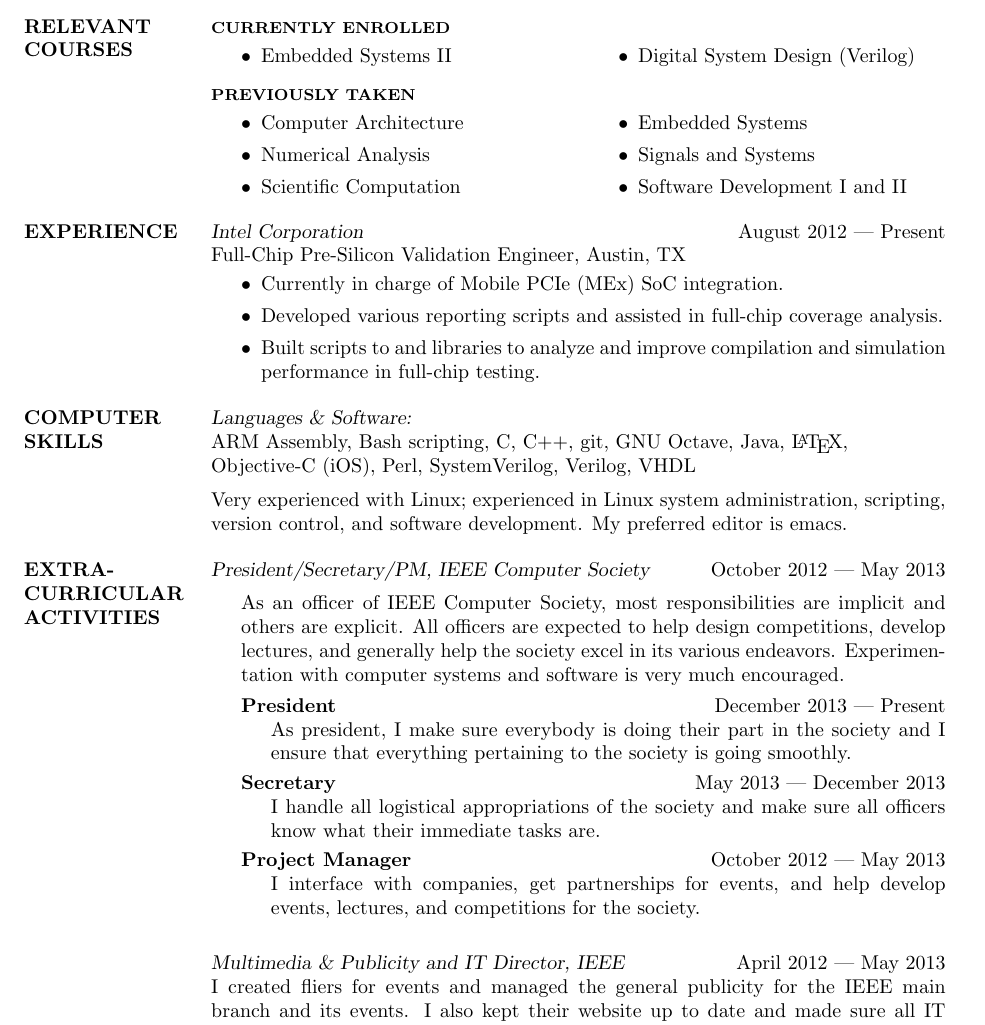
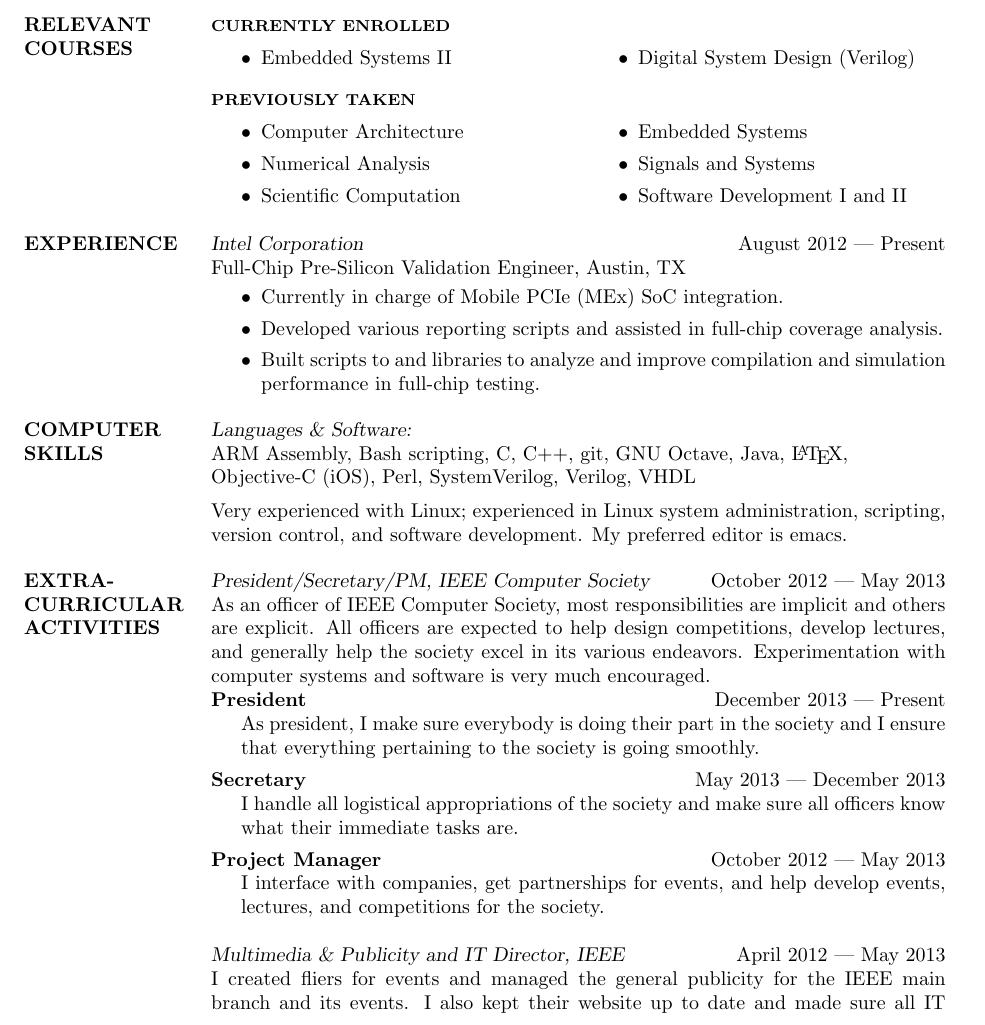
Before and after one commit to hershal/resume, a LaTeX CV (resume.tex): part of the page, cut so that both start at the same text. Compiled offline with pdfLaTeX.

Commit message:
removed the width adjustment

```diff
--- a/resume.tex
+++ b/resume.tex
@@ -81,8 +81,6 @@
   \section{EXTRA-CURRICULAR ACTIVITIES}
   {\sl President/Secretary/PM, IEEE Computer Society}
   \hfill October 2012 --- May 2013 \\
-  \vspace{-0.75em}
-  \begin{adjustwidth}{1.5em}{0pt}
   As an officer of IEEE Computer Society, most responsibilities are
   implicit and others are explicit. All officers are expected to
   help design competitions, develop lectures, and generally help the
@@ -101,7 +99,6 @@
     help develop events, lectures, and competitions for the
     society.
   \end{description}
-  \end{adjustwidth}
   {\sl Multimedia \& Publicity and IT Director, IEEE}
   \hfill April 2012 --- May 2013 \\
   I created fliers for events and managed the general publicity for
```
Lines whose indentation alone changed are shown as unchanged.
